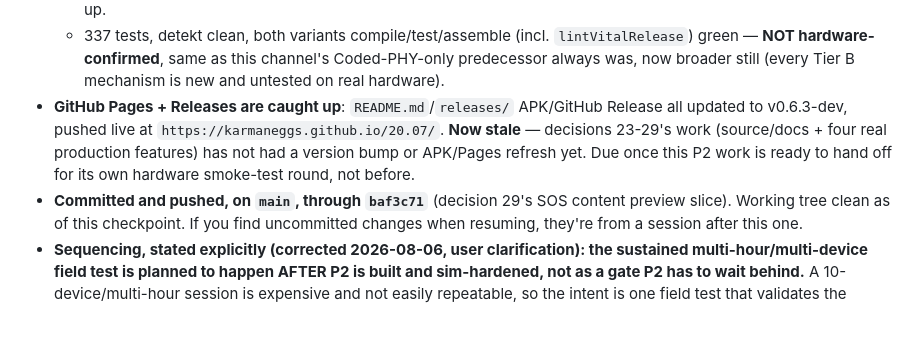
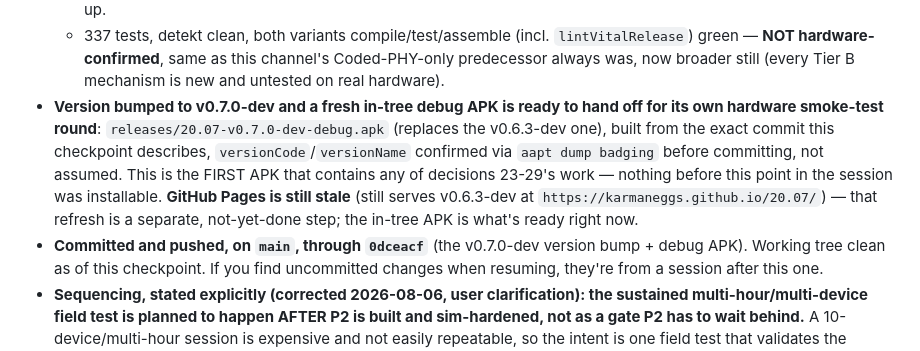
Before and after one commit to karmaNeggs/20.07, a Markdown page: PLAN-v2.md, the part around the change. Drawn GitHub-style; blank space fills up the shorter version.

Commit message:
PLAN-v2: record the v0.7.0-dev APK checkpoint in RESUME HERE
Co-Authored-By: Claude Sonnet 5 <noreply@anthropic.com>

```diff
--- a/PLAN-v2.md
+++ b/PLAN-v2.md
@@ -43,12 +43,14 @@ section is what's stale.
   - 337 tests, detekt clean, both variants compile/test/assemble (incl. `lintVitalRelease`) green
     — **NOT hardware-confirmed**, same as this channel's Coded-PHY-only predecessor always was, now
     broader still (every Tier B mechanism is new and untested on real hardware).
-- **GitHub Pages + Releases are caught up**: `README.md`/`releases/` APK/GitHub Release all updated
-  to v0.6.3-dev, pushed live at `https://karmaneggs.github.io/20.07/`. **Now stale** — decisions
-  23-29's work (source/docs + four real production features) has not had a version bump or APK/Pages
-  refresh yet. Due once this P2 work is ready to hand off for its own hardware smoke-test round, not
-  before.
-- **Committed and pushed, on `main`, through `baf3c71`** (decision 29's SOS content preview slice).
+- **Version bumped to v0.7.0-dev and a fresh in-tree debug APK is ready to hand off for its own
+  hardware smoke-test round**: `releases/20.07-v0.7.0-dev-debug.apk` (replaces the v0.6.3-dev one),
+  built from the exact commit this checkpoint describes, `versionCode`/`versionName` confirmed via
+  `aapt dump badging` before committing, not assumed. This is the FIRST APK that contains any of
+  decisions 23-29's work — nothing before this point in the session was installable. **GitHub Pages
+  is still stale** (still serves v0.6.3-dev at `https://karmaneggs.github.io/20.07/`) — that refresh
+  is a separate, not-yet-done step; the in-tree APK is what's ready right now.
+- **Committed and pushed, on `main`, through `0dceacf`** (the v0.7.0-dev version bump + debug APK).
   Working tree clean as of this checkpoint. If you find uncommitted changes when resuming, they're
   from a session after this one.
 - **Sequencing, stated explicitly (corrected 2026-08-06, user clarification): the sustained
```
